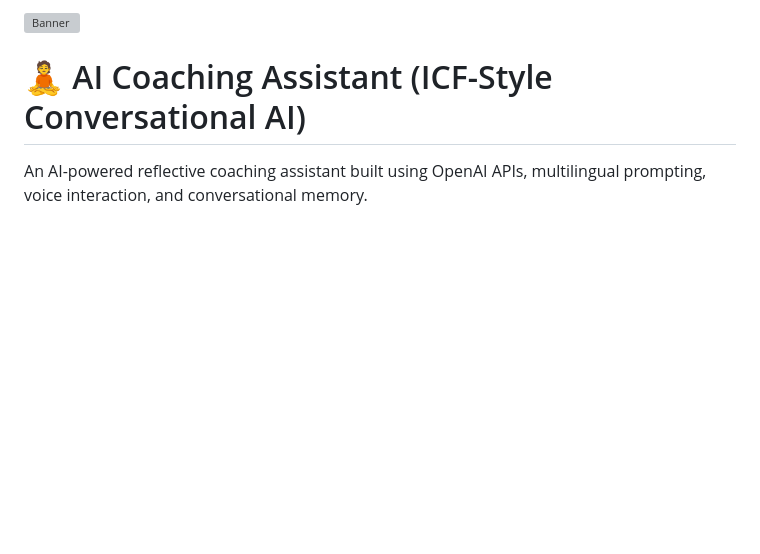
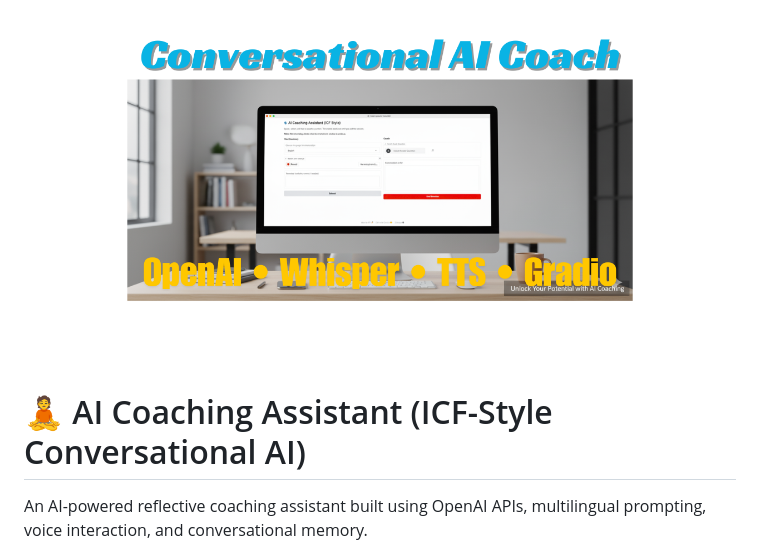
Before and after one commit to suprabhakaranth-ux/Conversational-AI-Coach, a Markdown page: README.md, the part around the change. GitHub-like rendering; blank space fills up the shorter version; grey boxes are pictures that could not be loaded.

```diff
--- a/README.md
+++ b/README.md
@@ -1,4 +1,4 @@
-![Banner](./banner.png)
+![Banner](./Banner.png)
 
 # 🧘 AI Coaching Assistant (ICF-Style Conversational AI)
 
```
